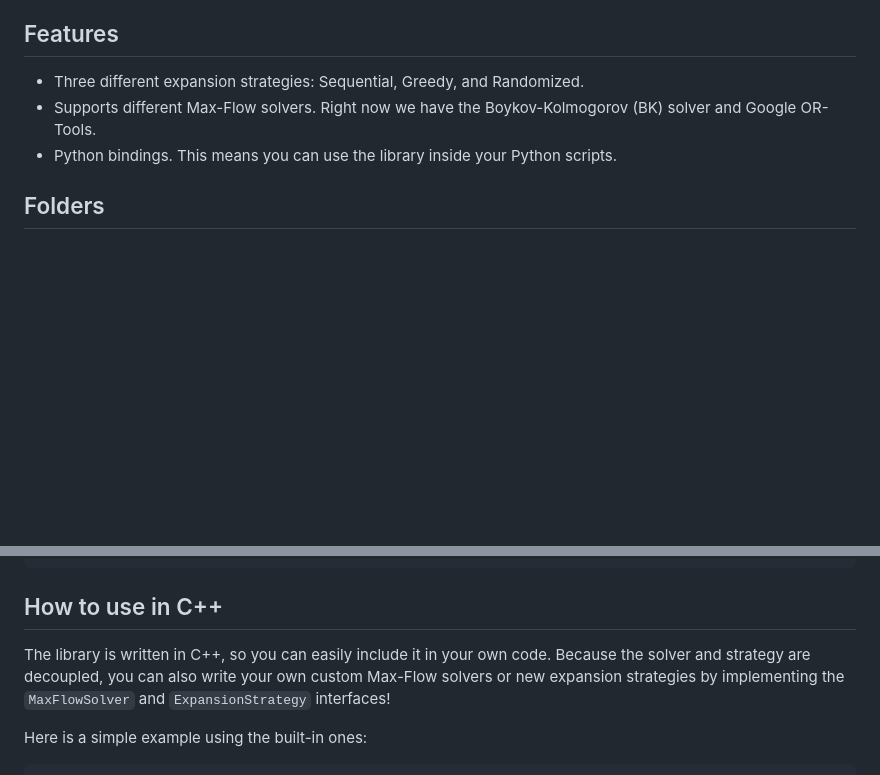
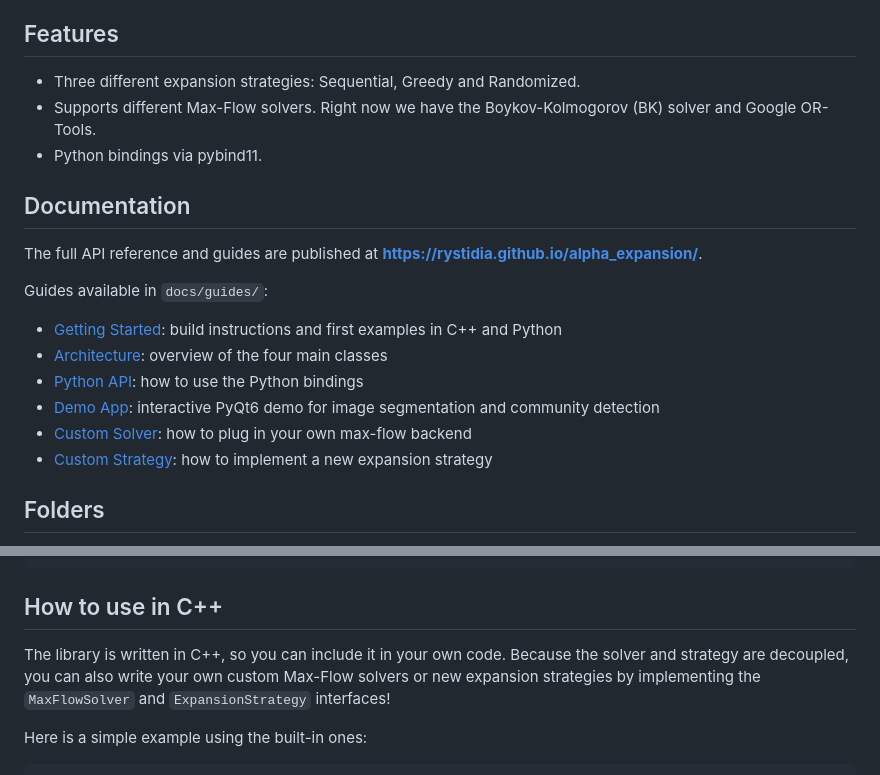
Before and after one commit to rystidia/alpha_expansion, a Markdown page: README.md, 2 parts joined by grey strips. Rendered like a GitHub page; blank space fills up the shorter version.

Commit message:
add demo app guide and link docs from README

````diff
--- a/README.md
+++ b/README.md
@@ -3,9 +3,21 @@
 This is a C++ library for the Alpha-Expansion algorithm. It is usually used in computer vision for things like image segmentation or stereo matching.
 
 ## Features
-- Three different expansion strategies: Sequential, Greedy, and Randomized.
+- Three different expansion strategies: Sequential, Greedy and Randomized.
 - Supports different Max-Flow solvers. Right now we have the Boykov-Kolmogorov (BK) solver and Google OR-Tools.
-- Python bindings. This means you can use the library inside your Python scripts.
+- Python bindings via pybind11.
+
+## Documentation
+
+The full API reference and guides are published at **https://rystidia.github.io/alpha_expansion/**.
+
+Guides available in `docs/guides/`:
+- [Getting Started](docs/guides/getting-started.md): build instructions and first examples in C++ and Python
+- [Architecture](docs/guides/architecture.md): overview of the four main classes
+- [Python API](docs/guides/python-api.md): how to use the Python bindings
+- [Demo App](docs/guides/demo-app.md): interactive PyQt6 demo for image segmentation and community detection
+- [Custom Solver](docs/guides/custom-solver.md): how to plug in your own max-flow backend
+- [Custom Strategy](docs/guides/custom-strategy.md): how to implement a new expansion strategy
 
 ## Folders
 - `src/`: The main C++ code.
@@ -76,7 +88,7 @@ cycles = strategy.execute(optimizer, model)
 ```
 
 ## How to use in C++
-The library is written in C++, so you can easily include it in your own code. Because the solver and strategy are decoupled, you can also write your own custom Max-Flow solvers or new expansion strategies by implementing the `MaxFlowSolver` and `ExpansionStrategy` interfaces!
+The library is written in C++, so you can include it in your own code. Because the solver and strategy are decoupled, you can also write your own custom Max-Flow solvers or new expansion strategies by implementing the `MaxFlowSolver` and `ExpansionStrategy` interfaces!
 
 Here is a simple example using the built-in ones:
 
````
Also changed, not shown: docs/guides/demo-app.md (added, +75 -0 lines).
